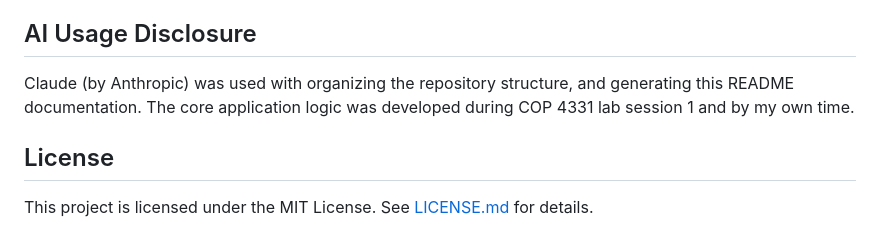
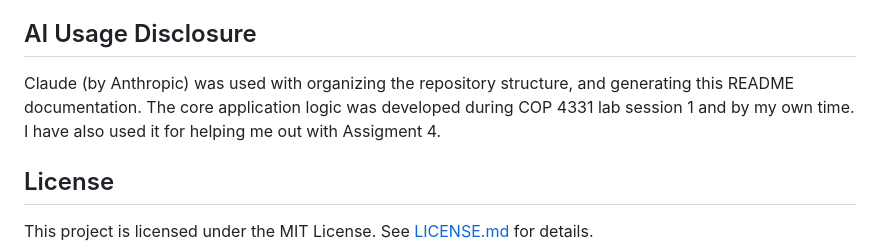
Before and after one commit to sharathkukeswaran-spec/colors-lamp, a Markdown page: README.md, the part around the change. GitHub-like rendering.

Commit message:
Update AI Usage Disclosure in README
Added mention of using Claude for assistance with Assignment 4.

```diff
--- a/README.md
+++ b/README.md
@@ -118,7 +118,7 @@ CREATE TABLE Colors (
 
 ## AI Usage Disclosure
 
-Claude (by Anthropic) was used with organizing the repository structure, and generating this README documentation. The core application logic was developed during COP 4331 lab session 1 and by my own time.
+Claude (by Anthropic) was used with organizing the repository structure, and generating this README documentation. The core application logic was developed during COP 4331 lab session 1 and by my own time. I have also used it for helping me out with Assigment 4.
 
 ## License
 
```
